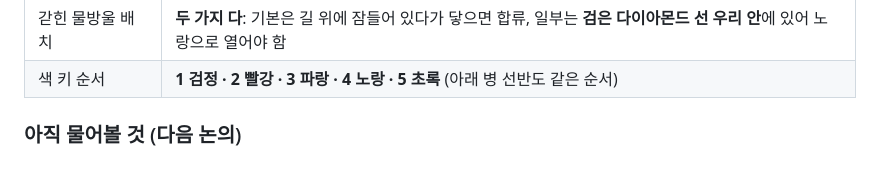
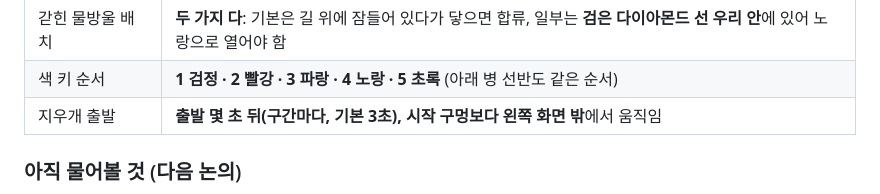
Before and after one commit to willy9068/Stop-Sketch, a Markdown page: stopsketch/DEVLOG.md, the part around the change. GitHub-like rendering; blank space fills up the shorter version.

Commit message:
논의: 지우개 출발 시점
Co-Authored-By: Claude Opus 5.5 <noreply@anthropic.com>

```diff
--- a/stopsketch/DEVLOG.md
+++ b/stopsketch/DEVLOG.md
@@ -304,6 +304,7 @@
 | 합류 직후 방향 | **풀어 준 물방울이 가던 방향**으로 함께 출발 (무리가 여러 갈래로 나뉠 수 있음) |
 | 갇힌 물방울 배치 | **두 가지 다**: 기본은 길 위에 잠들어 있다가 닿으면 합류, 일부는 **검은 다이아몬드 선 우리 안**에 있어 노랑으로 열어야 함 |
 | 색 키 순서 | **1 검정 · 2 빨강 · 3 파랑 · 4 노랑 · 5 초록** (아래 병 선반도 같은 순서) |
+| 지우개 출발 | **출발 몇 초 뒤(구간마다, 기본 3초), 시작 구멍보다 왼쪽 화면 밖**에서 움직임 |
 
 ### 아직 물어볼 것 (다음 논의)
 색 키 순서(1~5), 지우개 출발 시점, 정화 연출(검은 잉크병이 어떻게 맑아지는지), 스킵 버튼 위치·표시, 한 구간 최대 물방울 수, 물방울 색 변화(후순위), 시험판 구간 1~2개 구성
```
